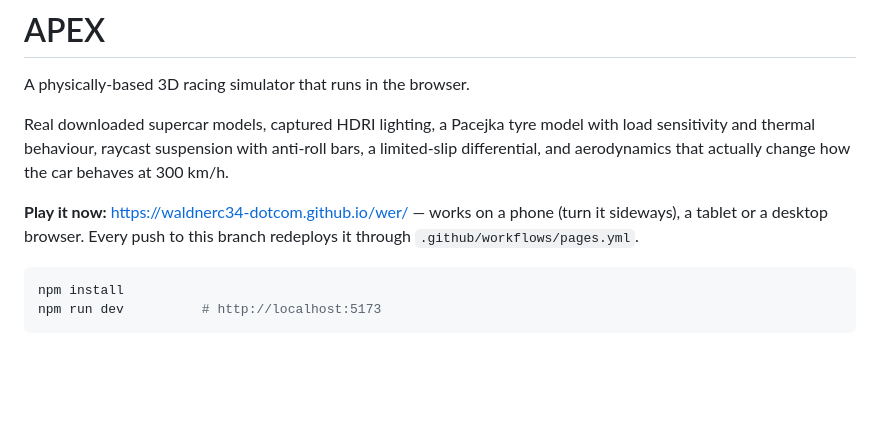
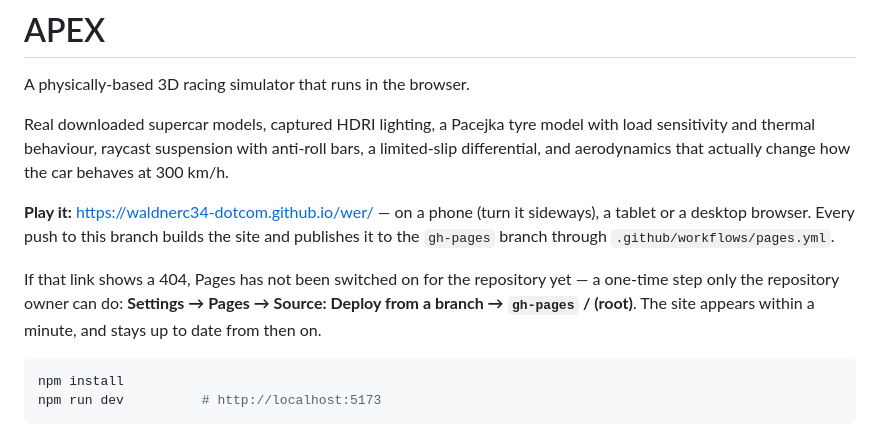
Before and after one commit to waldnerc34-dotcom/wer, a Markdown page: README.md, the part around the change. Rendered like a GitHub page; blank space fills up the shorter version.

Commit message:
README: say what to do if the Pages link is not live yet
Enabling Pages is a repository setting the deploy workflow cannot change on
its own, so the README now names the one-time step instead of assuming the
link already works.

Co-Authored-By: Claude Fable 5.1 <noreply@anthropic.com>
Claude-Session: https://claude.ai/code/session_012PNyCMToM8nsnafM5o8x8g

````diff
--- a/README.md
+++ b/README.md
@@ -7,9 +7,15 @@ with load sensitivity and thermal behaviour, raycast suspension with anti-roll
 bars, a limited-slip differential, and aerodynamics that actually change how
 the car behaves at 300 km/h.
 
-**Play it now:** https://waldnerc34-dotcom.github.io/wer/ — works on a phone
-(turn it sideways), a tablet or a desktop browser. Every push to this branch
-redeploys it through `.github/workflows/pages.yml`.
+**Play it:** https://waldnerc34-dotcom.github.io/wer/ — on a phone (turn it
+sideways), a tablet or a desktop browser. Every push to this branch builds the
+site and publishes it to the `gh-pages` branch through
+`.github/workflows/pages.yml`.
+
+If that link shows a 404, Pages has not been switched on for the repository
+yet — a one-time step only the repository owner can do: **Settings → Pages →
+Source: Deploy from a branch → `gh-pages` / (root)**. The site appears within
+a minute, and stays up to date from then on.
 
 ```bash
 npm install
````
